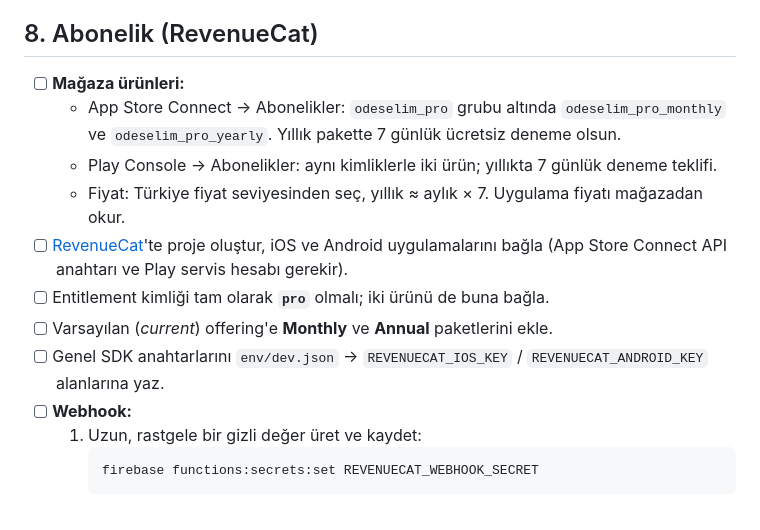
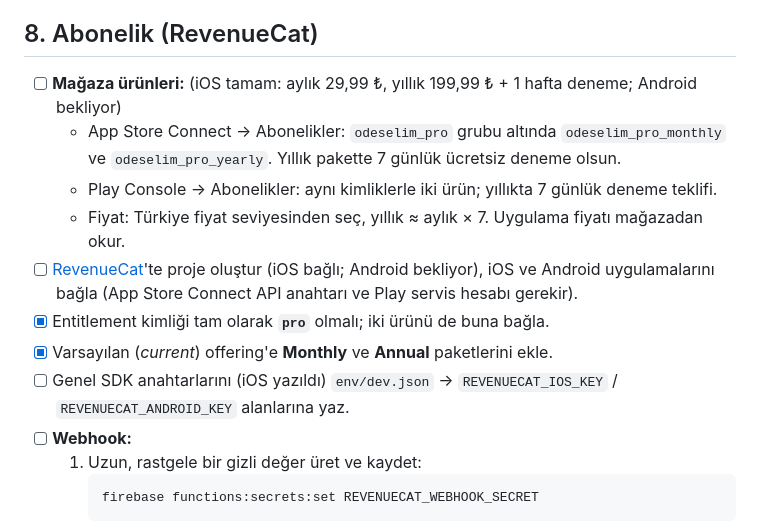
Before and after one commit to sudekazan/ev_arkadasligi, a Markdown page: docs/MANUAL_STEPS.md, the part around the change. Rendered like a GitHub page.

Commit message:
docs: RevenueCat iOS kurulumunu işaretle
Co-Authored-By: Claude Opus 5.5 <noreply@anthropic.com>

````diff
--- a/docs/MANUAL_STEPS.md
+++ b/docs/MANUAL_STEPS.md
@@ -109,14 +109,14 @@ Kodu ve `ios/Runner/Runner.entitlements` hazır. Gerekenler:
 
 ## 8. Abonelik (RevenueCat)
 
-- [ ] **Mağaza ürünleri:**
+- [ ] **Mağaza ürünleri:** (iOS tamam: aylık 29,99 ₺, yıllık 199,99 ₺ + 1 hafta deneme; Android bekliyor)
   - App Store Connect → Abonelikler: `odeselim_pro` grubu altında `odeselim_pro_monthly` ve `odeselim_pro_yearly`. Yıllık pakette 7 günlük ücretsiz deneme olsun.
   - Play Console → Abonelikler: aynı kimliklerle iki ürün; yıllıkta 7 günlük deneme teklifi.
   - Fiyat: Türkiye fiyat seviyesinden seç, yıllık ≈ aylık × 7. Uygulama fiyatı mağazadan okur.
-- [ ] [RevenueCat](https://app.revenuecat.com)'te proje oluştur, iOS ve Android uygulamalarını bağla (App Store Connect API anahtarı ve Play servis hesabı gerekir).
-- [ ] Entitlement kimliği tam olarak **`pro`** olmalı; iki ürünü de buna bağla.
-- [ ] Varsayılan (*current*) offering'e **Monthly** ve **Annual** paketlerini ekle.
-- [ ] Genel SDK anahtarlarını `env/dev.json` → `REVENUECAT_IOS_KEY` / `REVENUECAT_ANDROID_KEY` alanlarına yaz.
+- [ ] [RevenueCat](https://app.revenuecat.com)'te proje oluştur (iOS bağlı; Android bekliyor), iOS ve Android uygulamalarını bağla (App Store Connect API anahtarı ve Play servis hesabı gerekir).
+- [x] Entitlement kimliği tam olarak **`pro`** olmalı; iki ürünü de buna bağla.
+- [x] Varsayılan (*current*) offering'e **Monthly** ve **Annual** paketlerini ekle.
+- [ ] Genel SDK anahtarlarını (iOS yazıldı) `env/dev.json` → `REVENUECAT_IOS_KEY` / `REVENUECAT_ANDROID_KEY` alanlarına yaz.
 - [ ] **Webhook:**
   1. Uzun, rastgele bir gizli değer üret ve kaydet:
      ```bash
````
